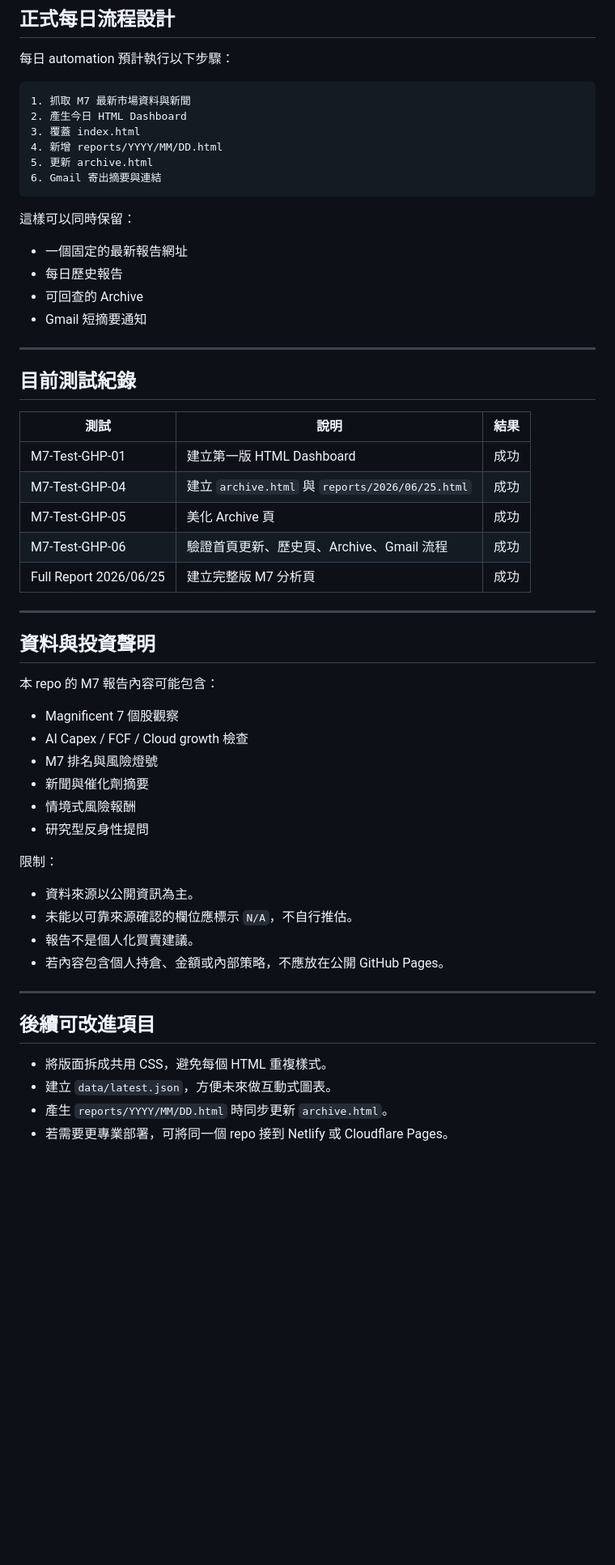
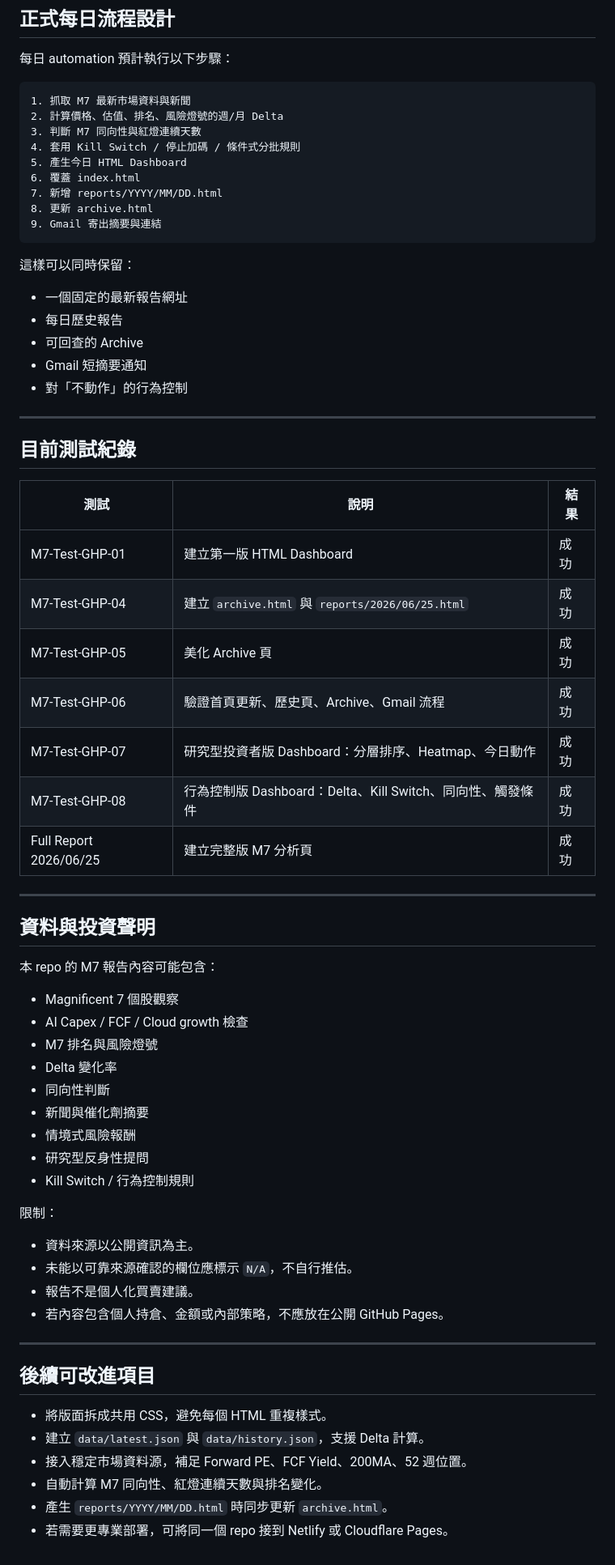
Before and after one commit to sbphsho1030/m7-dashboard, a Markdown page: README.md, the part around one of its changes. Shown at 81% size. Rendered like a GitHub page; blank space fills up the shorter version.

````diff
--- a/README.md
+++ b/README.md
@@ -71,11 +128,14 @@ reports/2026/06/25-full.html
 
 ```text
 1. 抓取 M7 最新市場資料與新聞
-2. 產生今日 HTML Dashboard
-3. 覆蓋 index.html
-4. 新增 reports/YYYY/MM/DD.html
-5. 更新 archive.html
-6. Gmail 寄出摘要與連結
+2. 計算價格、估值、排名、風險燈號的週/月 Delta
+3. 判斷 M7 同向性與紅燈連續天數
+4. 套用 Kill Switch / 停止加碼 / 條件式分批規則
+5. 產生今日 HTML Dashboard
+6. 覆蓋 index.html
+7. 新增 reports/YYYY/MM/DD.html
+8. 更新 archive.html
+9. Gmail 寄出摘要與連結
 ```
 
 這樣可以同時保留：
@@ -84,6 +144,7 @@ reports/2026/06/25-full.html
 - 每日歷史報告
 - 可回查的 Archive
 - Gmail 短摘要通知
+- 對「不動作」的行為控制
 
 ---
 
@@ -95,6 +156,8 @@ reports/2026/06/25-full.html
 | M7-Test-GHP-04 | 建立 `archive.html` 與 `reports/2026/06/25.html` | 成功 |
 | M7-Test-GHP-05 | 美化 Archive 頁 | 成功 |
 | M7-Test-GHP-06 | 驗證首頁更新、歷史頁、Archive、Gmail 流程 | 成功 |
+| M7-Test-GHP-07 | 研究型投資者版 Dashboard：分層排序、Heatmap、今日動作 | 成功 |
+| M7-Test-GHP-08 | 行為控制版 Dashboard：Delta、Kill Switch、同向性、觸發條件 | 成功 |
 | Full Report 2026/06/25 | 建立完整版 M7 分析頁 | 成功 |
 
 ---
@@ -106,9 +169,12 @@ reports/2026/06/25-full.html
 - Magnificent 7 個股觀察
 - AI Capex / FCF / Cloud growth 檢查
 - M7 排名與風險燈號
+- Delta 變化率
+- 同向性判斷
 - 新聞與催化劑摘要
 - 情境式風險報酬
 - 研究型反身性提問
+- Kill Switch / 行為控制規則
 
 限制：
 
@@ -122,6 +188,8 @@ reports/2026/06/25-full.html
 ## 後續可改進項目
 
 - 將版面拆成共用 CSS，避免每個 HTML 重複樣式。
-- 建立 `data/latest.json`，方便未來做互動式圖表。
+- 建立 `data/latest.json` 與 `data/history.json`，支援 Delta 計算。
+- 接入穩定市場資料源，補足 Forward PE、FCF Yield、200MA、52 週位置。
+- 自動計算 M7 同向性、紅燈連續天數與排名變化。
 - 產生 `reports/YYYY/MM/DD.html` 時同步更新 `archive.html`。
 - 若需要更專業部署，可將同一個 repo 接到 Netlify 或 Cloudflare Pages。
````
Also changed, not shown: other parts of README.md (+57 -0 lines).
